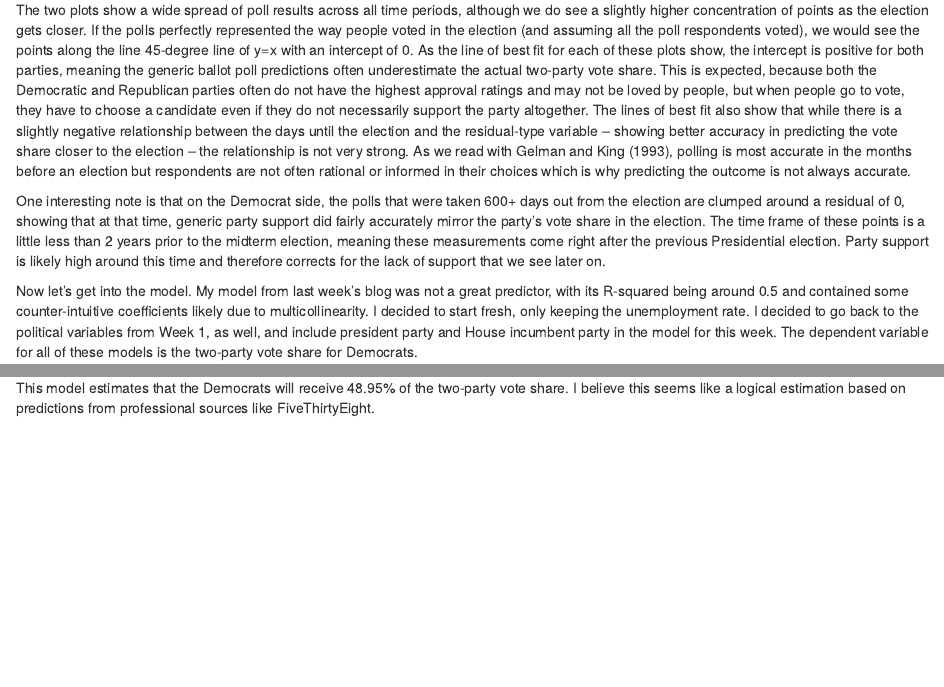
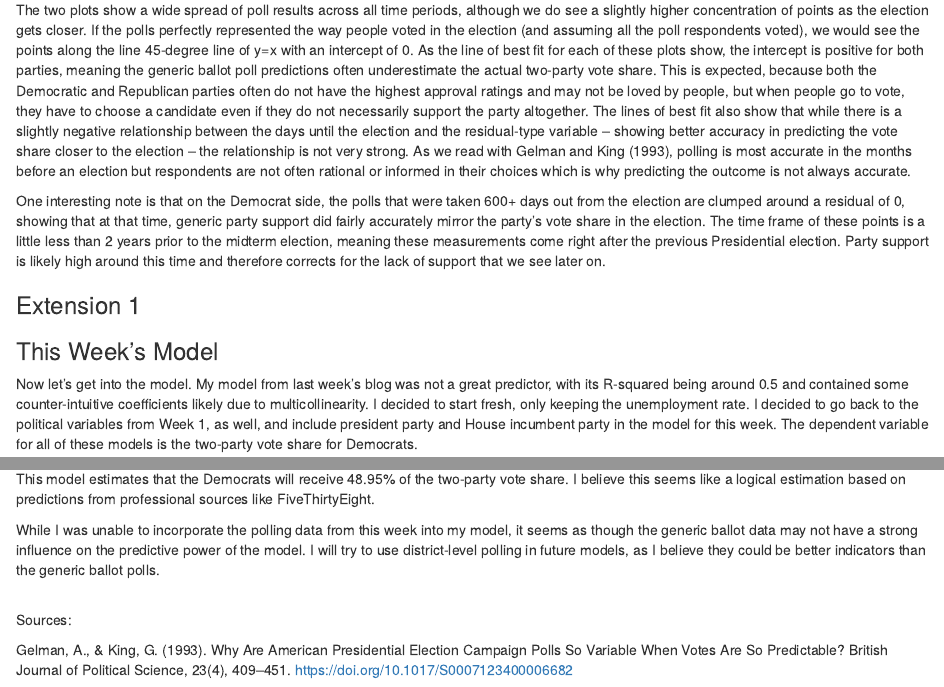
Before and after one commit to h-valencia/Election-Analytics-Blog, an R Markdown document (content/post/2022-09-24-week-3/index.Rmd): the page in a window 1100 px wide, from 1280 px down before the commit and from 1320 px down after it, so that both start at the same text, and a second part further down, joined at a grey line. Rendered offline with R 4.5, knitr and Pandoc, with nearby package versions; some code elsewhere in the file could not run offline.

Commit message:
prediction

````diff
--- a/content/post/2022-09-24-week-3/index.Rmd
+++ b/content/post/2022-09-24-week-3/index.Rmd
@@ -84,6 +86,16 @@ The two plots show a wide spread of poll results across all time periods, althou
 
 One interesting note is that on the Democrat side, the polls that were taken 600+ days out from the election are clumped around a residual of 0, showing that at that time, generic party support did fairly accurately mirror the party's vote share in the election. The time frame of these points is a little less than 2 years prior to the midterm election, meaning these measurements come right after the previous Presidential election. Party support is likely high around this time and therefore corrects for the lack of support that we see later on.
 
+### Extension 1
+
+
+```{r}
+# EXTENSION
+```
+
+
+### This Week's Model
+
 Now let's get into the model. My model from last week's blog was not a great predictor, with its R-squared being around 0.5 and contained some counter-intuitive coefficients likely due to multicollinearity. I decided to start fresh, only keeping the unemployment rate. I decided to go back to the political variables from Week 1, as well, and include president party and House incumbent party in the model for this week. The dependent variable for all of these models is the two-party vote share for Democrats.
 <br>
 
@@ -149,3 +161,10 @@ predict(fit8, preddf, interval = "confidence")
 ```
 
 This model estimates that the Democrats will receive 48.95% of the two-party vote share. I believe this seems like a logical estimation based on predictions from professional sources like FiveThirtyEight.
+
+While I was unable to incorporate the polling data from this week into my model, it seems as though the generic ballot data may not have a strong influence on the predictive power of the model. I will try to use district-level polling in future models, as I believe they could be better indicators than the generic ballot polls.
+
+<br>
+Sources:
+
+Gelman, A., & King, G. (1993). Why Are American Presidential Election Campaign Polls So Variable When Votes Are So Predictable? British Journal of Political Science, 23(4), 409–451. https://doi.org/10.1017/S0007123400006682
````
Also changed, not shown: content/post/2022-09-24-week-3/index.html, content/post/2022-09-24-week-3/index.Rmd (4 more changed lines), 7 other files.
